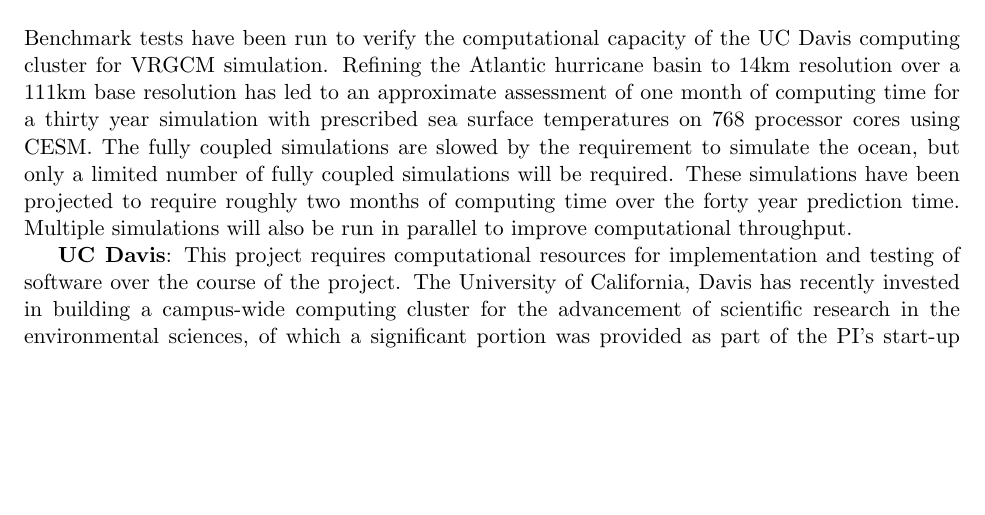
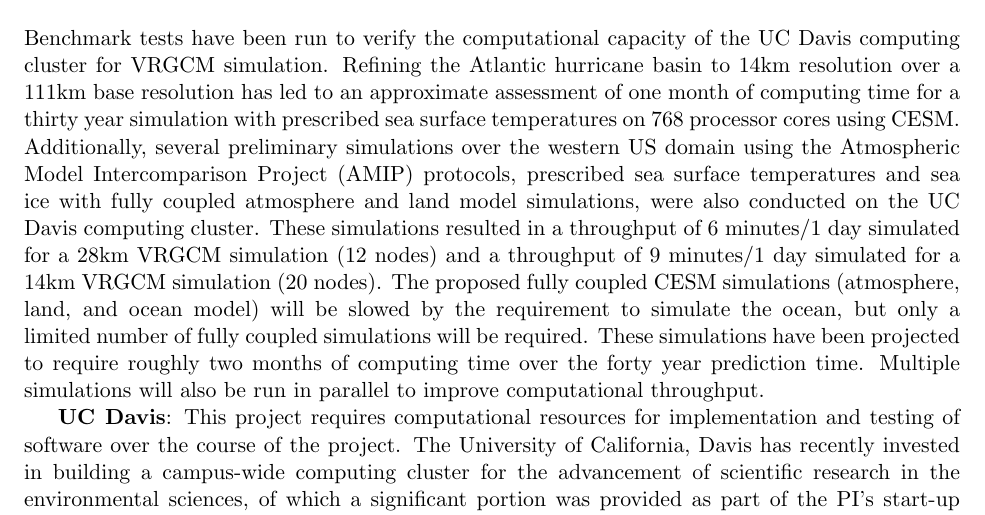
Before and after one commit to smartlixx/Grant-2014-NSFMountainSnowpack, a LaTeX document (Ullrich-MountainSnowpack-Facilities.tex): part of the page, cut so that both start at the same text, the shorter picture padded with empty space. Compiled offline with pdfLaTeX.

Commit message:
Updates to Facilities document (1/9/15)

```diff
--- a/Ullrich-MountainSnowpack-Facilities.tex
+++ b/Ullrich-MountainSnowpack-Facilities.tex
@@ -21,7 +21,7 @@
 \setcounter{section}{2}
 
 \section{Facilities}
-Benchmark tests have been run to verify the computational capacity of the UC Davis computing cluster for VRGCM simulation. Refining the Atlantic hurricane basin to 14km resolution over a 111km base resolution has led to an approximate assessment of one month of computing time for a thirty year simulation with prescribed sea surface temperatures on 768 processor cores using CESM. The fully coupled simulations are slowed by the requirement to simulate the ocean, but only a limited number of fully coupled simulations will be required. These simulations have been projected to require roughly two months of computing time over the forty year prediction time. Multiple simulations will also be run in parallel to improve computational throughput.
+Benchmark tests have been run to verify the computational capacity of the UC Davis computing cluster for VRGCM simulation. Refining the Atlantic hurricane basin to 14km resolution over a 111km base resolution has led to an approximate assessment of one month of computing time for a thirty year simulation with prescribed sea surface temperatures on 768 processor cores using CESM. Additionally, several preliminary simulations over the western US domain using the Atmospheric Model Intercomparison Project (AMIP) protocols, prescribed sea surface temperatures and sea ice with fully coupled atmosphere and land model simulations, were also conducted on the UC Davis computing cluster.  These simulations resulted in a  throughput of 6 minutes/1 day simulated for a 28km VRGCM simulation (12 nodes) and a throughput of 9 minutes/1 day simulated for a 14km VRGCM simulation (20 nodes).  The proposed fully coupled CESM simulations (atmosphere, land, and ocean model) will be slowed by the requirement to simulate the ocean, but only a limited number of fully coupled simulations will be required. These simulations have been projected to require roughly two months of computing time over the forty year prediction time. Multiple simulations will also be run in parallel to improve computational throughput.
 
 \textbf{UC Davis}:  This project requires computational resources for implementation and testing of software over the course of the project. The University of California, Davis has recently invested in building a campus-wide computing cluster for the advancement of scientific research in the environmental sciences, of which a significant portion was provided as part of the PI’s start-up package. Consequently the PI and his research team will have high-priority access to this cluster, with over 1,500 processors, including full-time technical support from the campus computing team. A laptop for the graduate student researcher is also provided by the PI’s start-up package.
 
```
